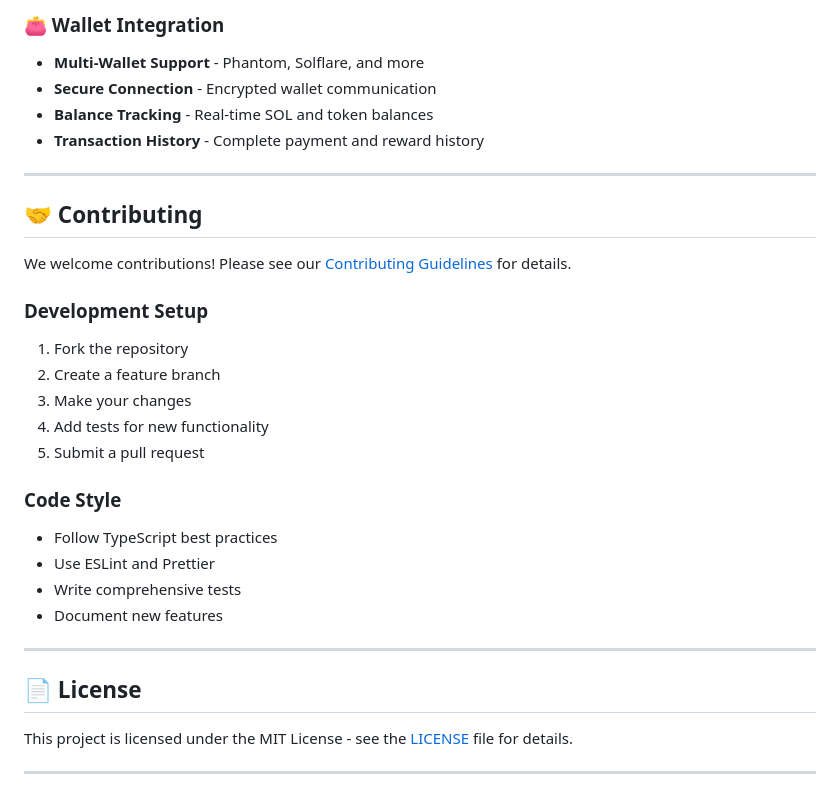
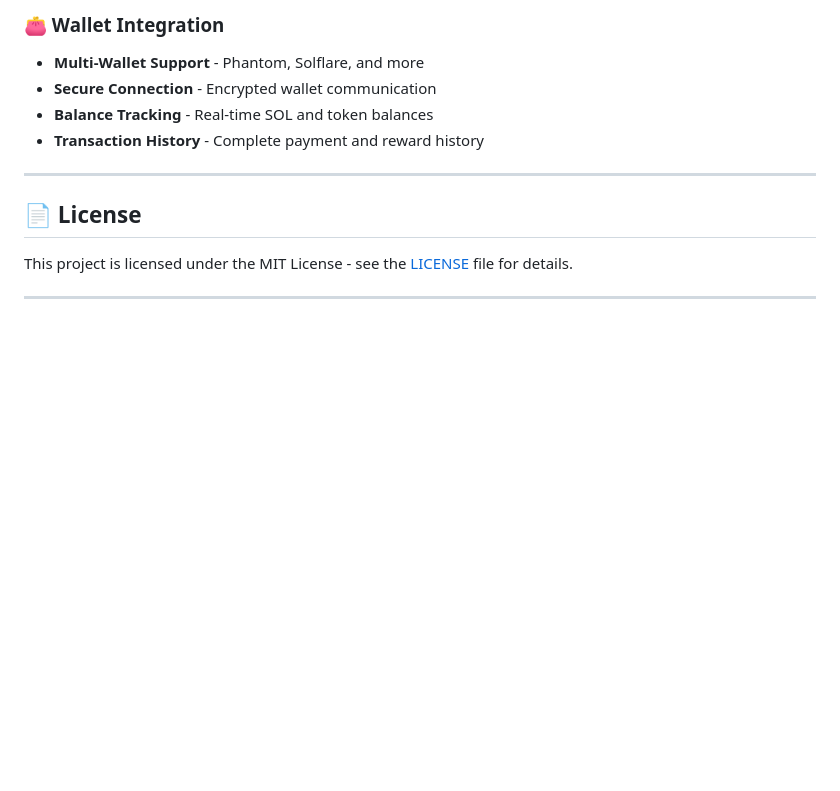
Before and after one commit to Sleek-Labs/Sleek-app, a Markdown page: README.md, the part around the change. Drawn GitHub-style; blank space fills up the shorter version.

```diff
--- a/README.md
+++ b/README.md
@@ -210,24 +210,6 @@ Sleek-v1/
 - **Balance Tracking** - Real-time SOL and token balances
 - **Transaction History** - Complete payment and reward history
 
----
-
-## 🤝 Contributing
-
-We welcome contributions! Please see our [Contributing Guidelines](CONTRIBUTING.md) for details.
-
-### Development Setup
-1. Fork the repository
-2. Create a feature branch
-3. Make your changes
-4. Add tests for new functionality
-5. Submit a pull request
-
-### Code Style
-- Follow TypeScript best practices
-- Use ESLint and Prettier
-- Write comprehensive tests
-- Document new features
 
 ---
 
```
